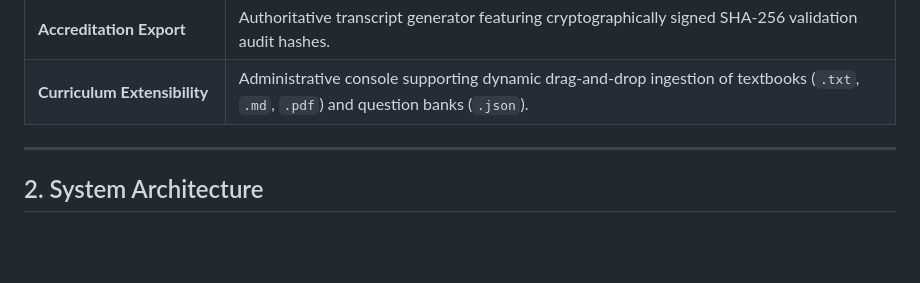
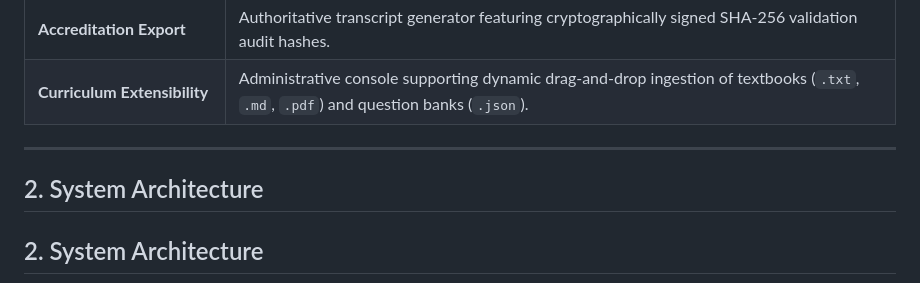
Before and after one commit to sasidhar1370/PublicHealth-Platform, a Markdown page: README.md, the part around the change. GitHub-like rendering; blank space fills up the shorter version.

```diff
--- a/README.md
+++ b/README.md
@@ -27,6 +27,8 @@ The **Public Health Competency Assessment & Learning Platform** is an enterprise
 | **Curriculum Extensibility** | Administrative console supporting dynamic drag-and-drop ingestion of textbooks (`.txt`, `.md`, `.pdf`) and question banks (`.json`). |
 
 ---
+
+## 2. System Architecture
 
 ## 2. System Architecture
 
```
